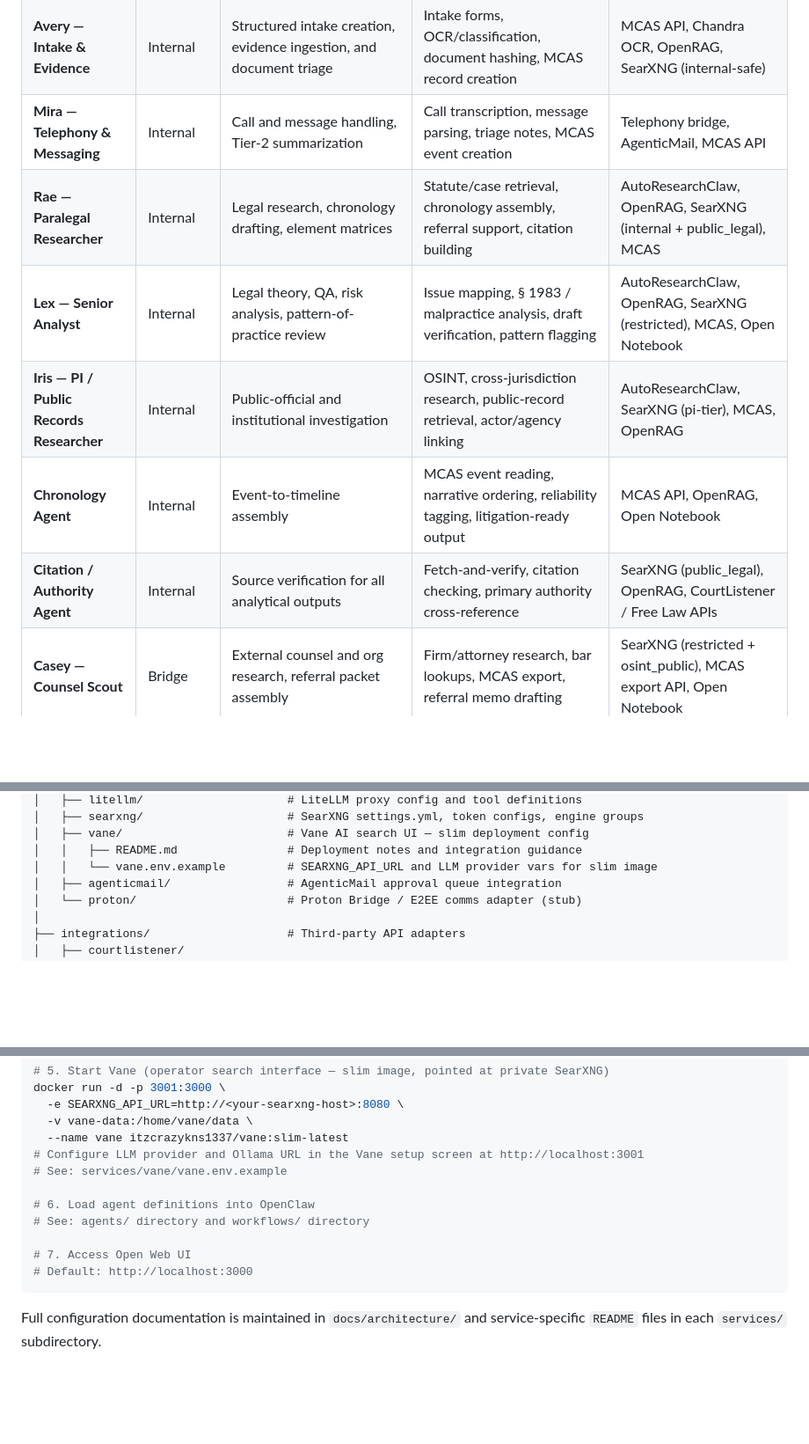
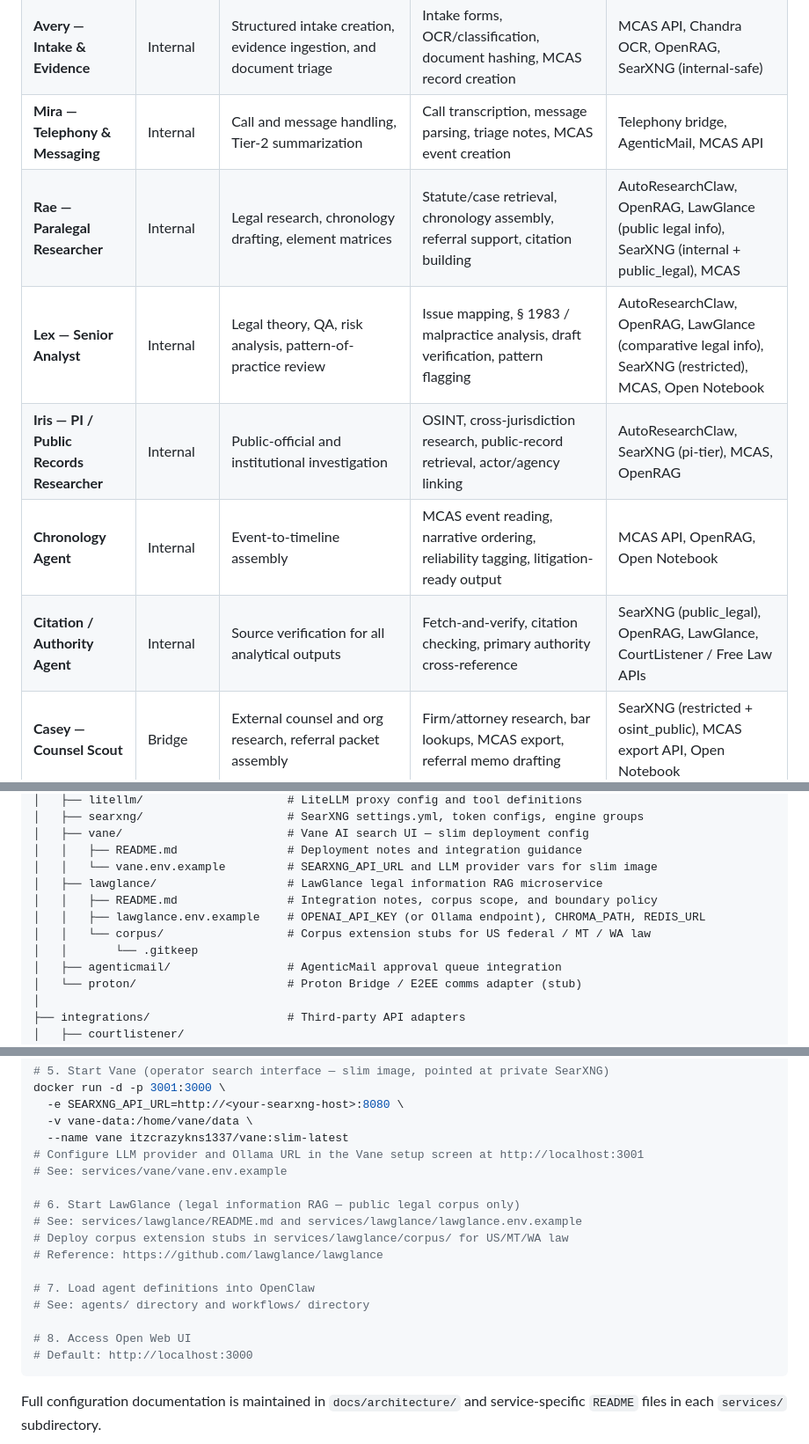
Before and after one commit to MISJustice-Alliance/misjustice-alliance-firm, a Markdown page: README.md, 3 parts joined by grey strips. Shown at 88% size. GitHub-like rendering; blank space fills up the shorter version.

Commit message:
docs: integrate LawGlance legal-information RAG into architecture diagrams and supporting sections

````diff
--- a/README.md
+++ b/README.md
@@ -67,11 +67,11 @@ The MISJustice Alliance Firm operates a modular multi-agent staff. Each agent is
 | **Orchestrator** | Internal | Central task routing, delegation, and control | Multi-agent dispatch, task queuing, human escalation, interface bridging | OpenClaw / NemoClaw, Telegram, Discord, iMessage, OpenShell |
 | **Avery — Intake & Evidence** | Internal | Structured intake creation, evidence ingestion, and document triage | Intake forms, OCR/classification, document hashing, MCAS record creation | MCAS API, Chandra OCR, OpenRAG, SearXNG (internal-safe) |
 | **Mira — Telephony & Messaging** | Internal | Call and message handling, Tier-2 summarization | Call transcription, message parsing, triage notes, MCAS event creation | Telephony bridge, AgenticMail, MCAS API |
-| **Rae — Paralegal Researcher** | Internal | Legal research, chronology drafting, element matrices | Statute/case retrieval, chronology assembly, referral support, citation building | AutoResearchClaw, OpenRAG, SearXNG (internal + public_legal), MCAS |
-| **Lex — Senior Analyst** | Internal | Legal theory, QA, risk analysis, pattern-of-practice review | Issue mapping, § 1983 / malpractice analysis, draft verification, pattern flagging | AutoResearchClaw, OpenRAG, SearXNG (restricted), MCAS, Open Notebook |
+| **Rae — Paralegal Researcher** | Internal | Legal research, chronology drafting, element matrices | Statute/case retrieval, chronology assembly, referral support, citation building | AutoResearchClaw, OpenRAG, LawGlance (public legal info), SearXNG (internal + public_legal), MCAS |
+| **Lex — Senior Analyst** | Internal | Legal theory, QA, risk analysis, pattern-of-practice review | Issue mapping, § 1983 / malpractice analysis, draft verification, pattern flagging | AutoResearchClaw, OpenRAG, LawGlance (comparative legal info), SearXNG (restricted), MCAS, Open Notebook |
 | **Iris — PI / Public Records Researcher** | Internal | Public-official and institutional investigation | OSINT, cross-jurisdiction research, public-record retrieval, actor/agency linking | AutoResearchClaw, SearXNG (pi-tier), MCAS, OpenRAG |
 | **Chronology Agent** | Internal | Event-to-timeline assembly | MCAS event reading, narrative ordering, reliability tagging, litigation-ready output | MCAS API, OpenRAG, Open Notebook |
-| **Citation / Authority Agent** | Internal | Source verification for all analytical outputs | Fetch-and-verify, citation checking, primary authority cross-reference | SearXNG (public_legal), OpenRAG, CourtListener / Free Law APIs |
+| **Citation / Authority Agent** | Internal | Source verification for all analytical outputs | Fetch-and-verify, citation checking, primary authority cross-reference | SearXNG (public_legal), OpenRAG, LawGlance, CourtListener / Free Law APIs |
 | **Casey — Counsel Scout** | Bridge | External counsel and org research, referral packet assembly | Firm/attorney research, bar lookups, MCAS export, referral memo drafting | SearXNG (restricted + osint_public), MCAS export API, Open Notebook |
 | **Ollie — Outreach Coordinator** | Bridge | Drafting and routing external outreach messages | Template-based outreach drafts, AgenticMail approval queues, MCAS logging | AgenticMail, MCAS API, SearXNG (internal-safe) |
 | **Webmaster** | Bridge → External | All public web properties: misjusticealliance.org, YWCA GitBook, future sites | Publication pipeline, redaction checks, SEO/GEO, sitemap management, GitBook curation | Open WebUI, GitBook API, SearXNG (public-safe), CMS/static site tools |
@@ -366,6 +382,11 @@ misjustice-alliance-firm/
 │   ├── vane/                        # Vane AI search UI — slim deployment config
 │   │   ├── README.md                # Deployment notes and integration guidance
 │   │   └── vane.env.example         # SEARXNG_API_URL and LLM provider vars for slim image
+│   ├── lawglance/                   # LawGlance legal information RAG microservice
+│   │   ├── README.md                # Integration notes, corpus scope, and boundary policy
+│   │   ├── lawglance.env.example    # OPENAI_API_KEY (or Ollama endpoint), CHROMA_PATH, REDIS_URL
+│   │   └── corpus/                  # Corpus extension stubs for US federal / MT / WA law
+│   │       └── .gitkeep
 │   ├── agenticmail/                 # AgenticMail approval queue integration
 │   └── proton/                      # Proton Bridge / E2EE comms adapter (stub)
 │
@@ -471,10 +497,15 @@ docker run -d -p 3001:3000 \
 # Configure LLM provider and Ollama URL in the Vane setup screen at http://localhost:3001
 # See: services/vane/vane.env.example
 
-# 6. Load agent definitions into OpenClaw
+# 6. Start LawGlance (legal information RAG — public legal corpus only)
+# See: services/lawglance/README.md and services/lawglance/lawglance.env.example
+# Deploy corpus extension stubs in services/lawglance/corpus/ for US/MT/WA law
+# Reference: https://github.com/lawglance/lawglance
+
+# 7. Load agent definitions into OpenClaw
 # See: agents/ directory and workflows/ directory
 
-# 7. Access Open Web UI
+# 8. Access Open Web UI
 # Default: http://localhost:3000
 ```
 
````
Also changed, not shown: other parts of README.md (+27 -3 lines).
